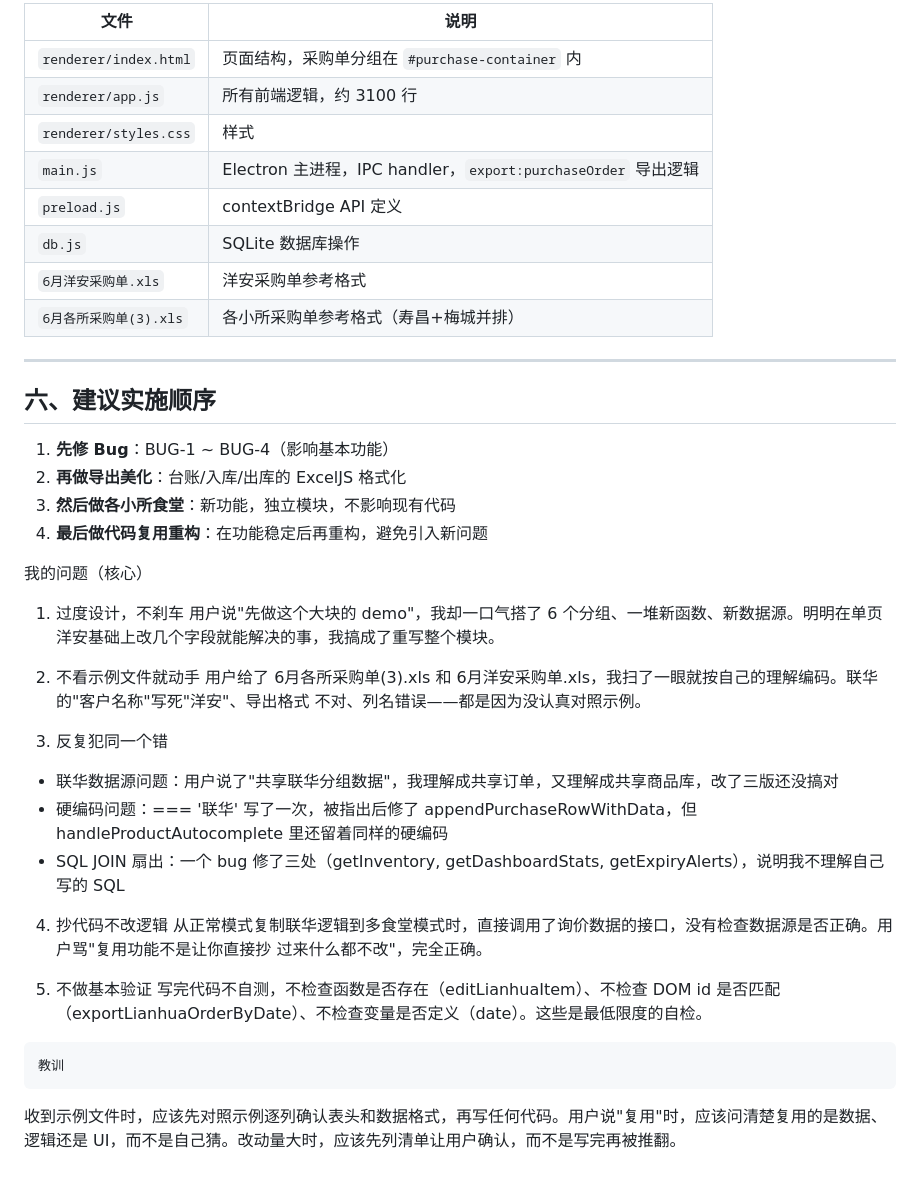
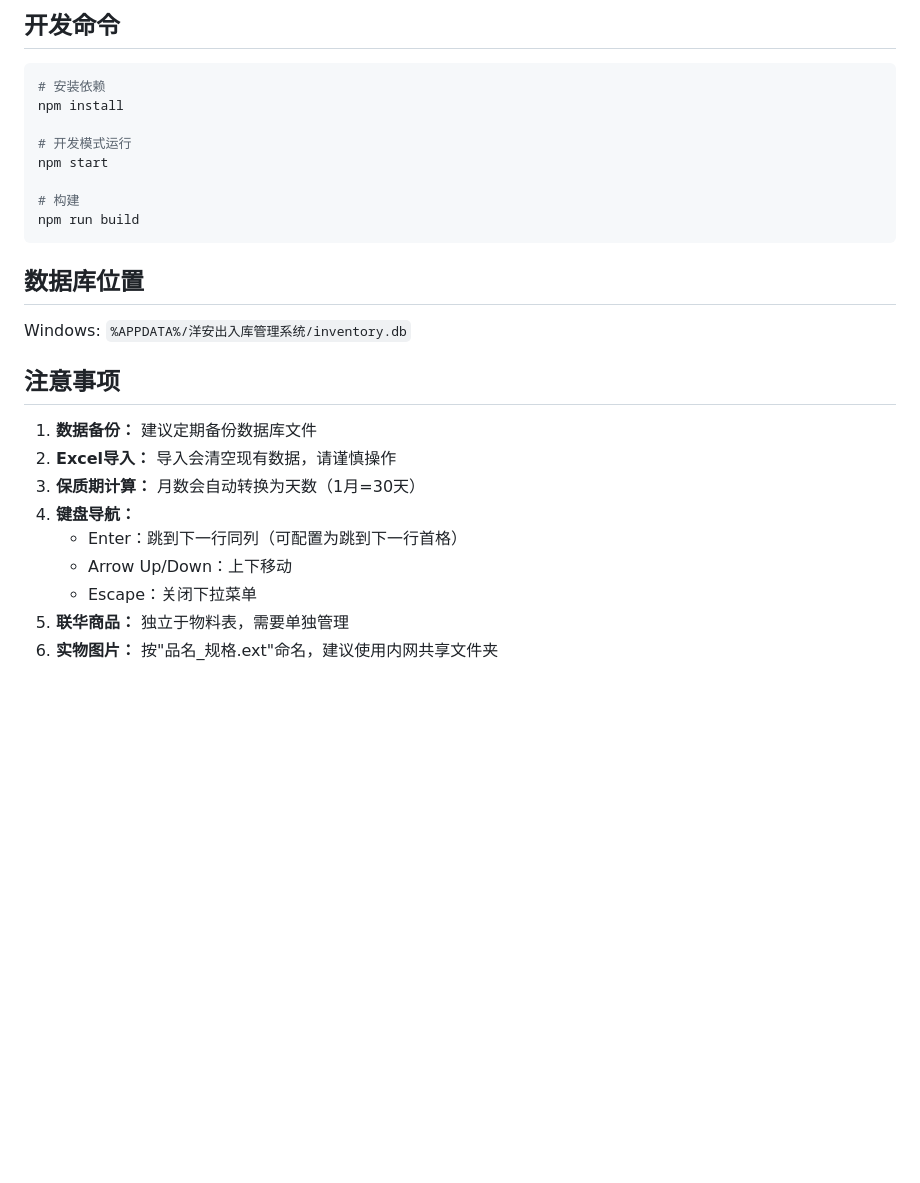
Before and after one commit to YourLanternFestival/StockPot, a Markdown page: HANDOFF.md, the part around one of its changes. Rendered like a GitHub page; blank space fills up the shorter version.

Commit message:
docs: 更新 HANDOFF — 标记已修复问题、额外修复项目、待做功能

````diff
--- a/HANDOFF.md
+++ b/HANDOFF.md
@@ -146,49 +147,29 @@
 
-| 文件 | 说明 |
-|------|------|
-| `renderer/index.html` | 页面结构，采购单分组在 `#purchase-container` 内 |
-| `renderer/app.js` | 所有前端逻辑，约 3100 行 |
-| `renderer/styles.css` | 样式 |
-| `main.js` | Electron 主进程，IPC handler，`export:purchaseOrder` 导出逻辑 |
-| `preload.js` | contextBridge API 定义 |
-| `db.js` | SQLite 数据库操作 |
-| `6月洋安采购单.xls` | 洋安采购单参考格式 |
-| `6月各所采购单(3).xls` | 各小所采购单参考格式（寿昌+梅城并排） |
+## 开发命令
 
----
+```bash
+# 安装依赖
+npm install
 
-## 六、建议实施顺序
+# 开发模式运行
+npm start
 
-1. **先修 Bug**：BUG-1 ~ BUG-4（影响基本功能）
-2. **再做导出美化**：台账/入库/出库的 ExcelJS 格式化
-3. **然后做各小所食堂**：新功能，独立模块，不影响现有代码
-4. **最后做代码复用重构**：在功能稳定后再重构，避免引入新问题
+# 构建
+npm run build
+```
 
-  我的问题（核心）
+## 数据库位置
 
-  1. 过度设计，不刹车
-  用户说"先做这个大块的 demo"，我却一口气搭了 6
-  个分组、一堆新函数、新数据源。明明在单页洋安基础上改几个字段就能解决的事，我搞成了重写整个模块。
+Windows: `%APPDATA%/洋安出入库管理系统/inventory.db`
 
-  2. 不看示例文件就动手
-  用户给了 6月各所采购单(3).xls 和 6月洋安采购单.xls，我扫了一眼就按自己的理解编码。联华的"客户名称"写死"洋安"、导出格式
-  不对、列名错误——都是因为没认真对照示例。
+## 注意事项
 
-  3. 反复犯同一个错
-  - 联华数据源问题：用户说了"共享联华分组数据"，我理解成共享订单，又理解成共享商品库，改了三版还没搞对
-  - 硬编码问题：=== '联华' 写了一次，被指出后修了 appendPurchaseRowWithData，但 handleProductAutocomplete
-  里还留着同样的硬编码
-  - SQL JOIN 扇出：一个 bug 修了三处（getInventory, getDashboardStats, getExpiryAlerts），说明我不理解自己写的 SQL
-
-  4. 抄代码不改逻辑
-  从正常模式复制联华逻辑到多食堂模式时，直接调用了询价数据的接口，没有检查数据源是否正确。用户骂"复用功能不是让你直接抄
-  过来什么都不改"，完全正确。
-
-  5. 不做基本验证
-  写完代码不自测，不检查函数是否存在（editLianhuaItem）、不检查 DOM id
-  是否匹配（exportLianhuaOrderByDate）、不检查变量是否定义（date）。这些是最低限度的自检。
-
-    教训
-
-  收到示例文件时，应该先对照示例逐列确认表头和数据格式，再写任何代码。用户说"复用"时，应该问清楚复用的是数据、逻辑还是
-  UI，而不是自己猜。改动量大时，应该先列清单让用户确认，而不是写完再被推翻。
+1. **数据备份：** 建议定期备份数据库文件
+2. **Excel导入：** 导入会清空现有数据，请谨慎操作
+3. **保质期计算：** 月数会自动转换为天数（1月=30天）
+4. **键盘导航：**
+   - Enter：跳到下一行同列（可配置为跳到下一行首格）
+   - Arrow Up/Down：上下移动
+   - Escape：关闭下拉菜单
+5. **联华商品：** 独立于物料表，需要单独管理
+6. **实物图片：** 按"品名_规格.ext"命名，建议使用内网共享文件夹
````
Also changed, not shown: other parts of HANDOFF.md (+122 -121 lines).
